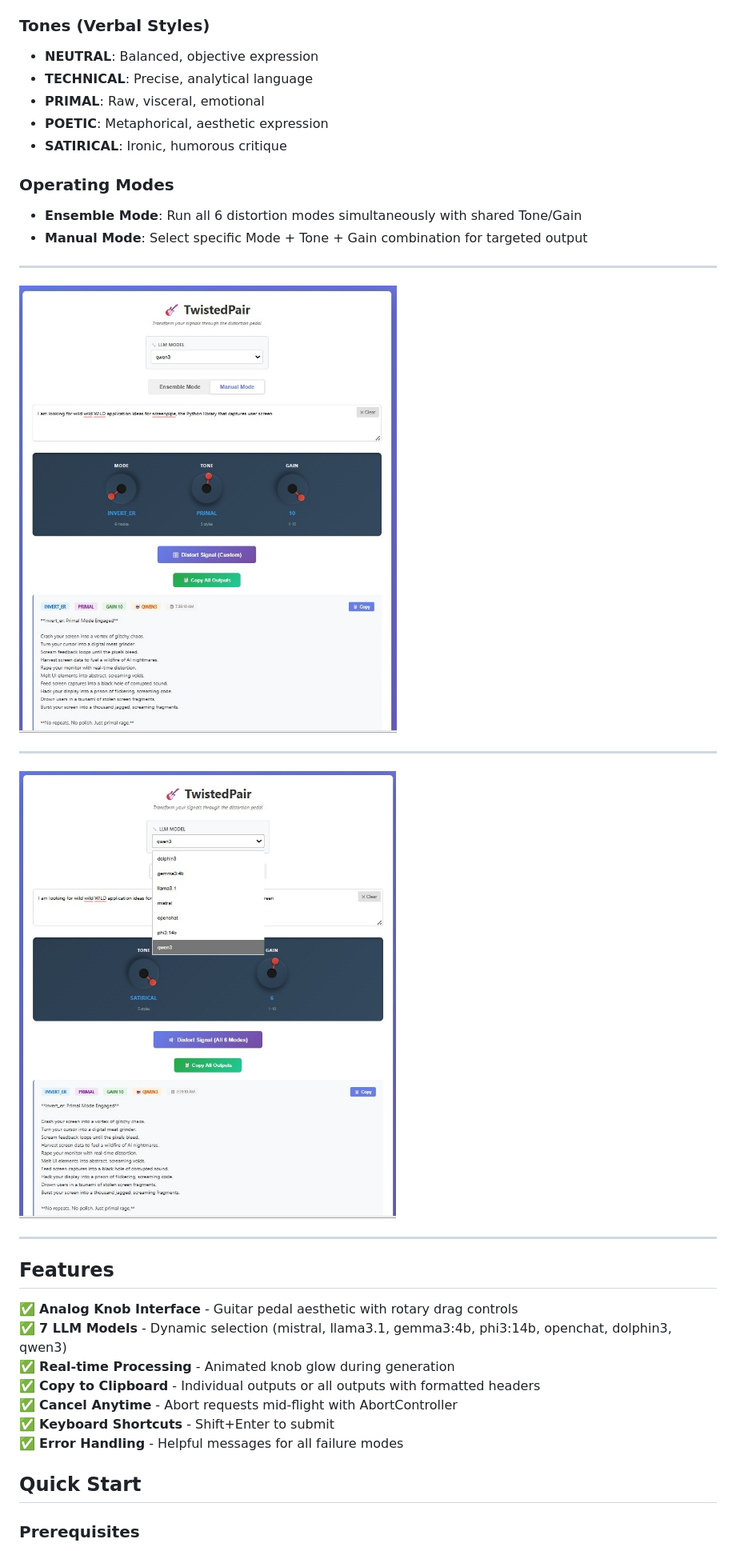
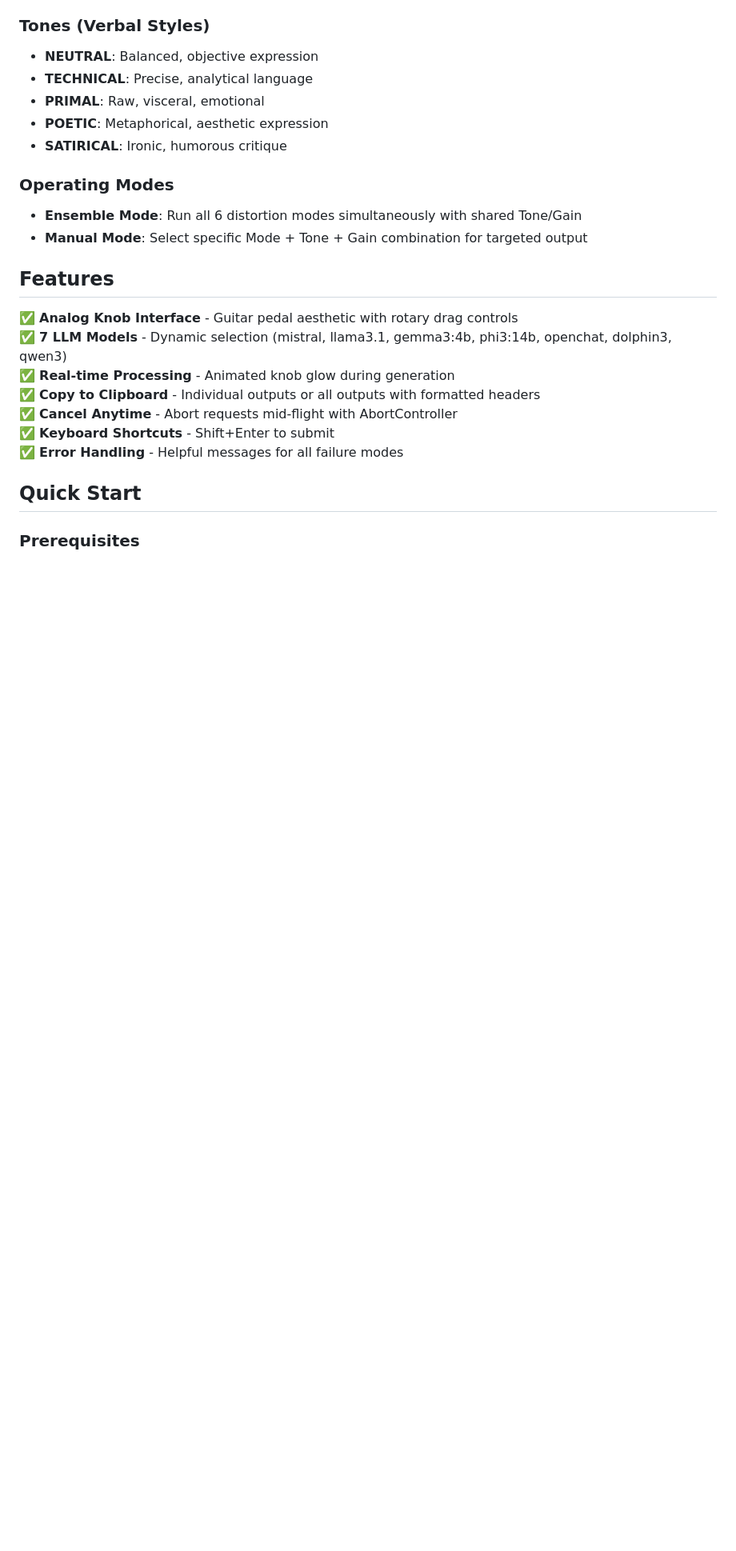
Before and after one commit to satoruisaka/TwistedPair, a Markdown page: README.md, the part around the change. Shown at 80% size. Rendered like a GitHub page; blank space fills up the shorter version.

Commit message:
Revise README for TwistedPair V1.0

```diff
--- a/README.md
+++ b/README.md
@@ -29,16 +29,6 @@ TwistedPair is a signal distortion system with three control knobs:
 ### Operating Modes
 - **Ensemble Mode**: Run all 6 distortion modes simultaneously with shared Tone/Gain
 - **Manual Mode**: Select specific Mode + Tone + Gain combination for targeted output
-
----
-
-![TwistedPair V1 manual mode](./V1/TwistedPairV1_screenshot1.jpg)
-
----
-
-![TwistedPair V1 ensemble mode](./V1/TwistedPairV1_screenshot2.jpg)
-
----
 
 ## Features
 
```
